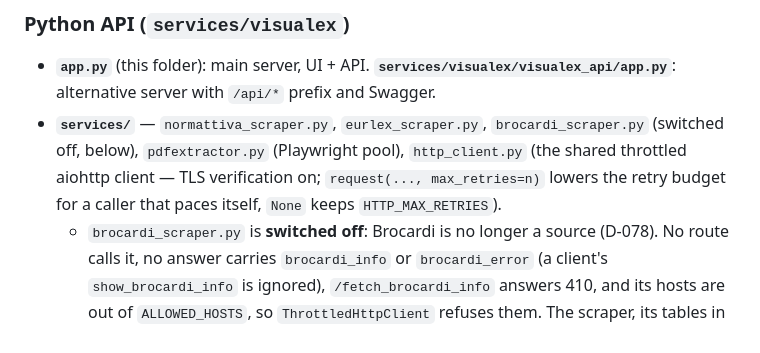
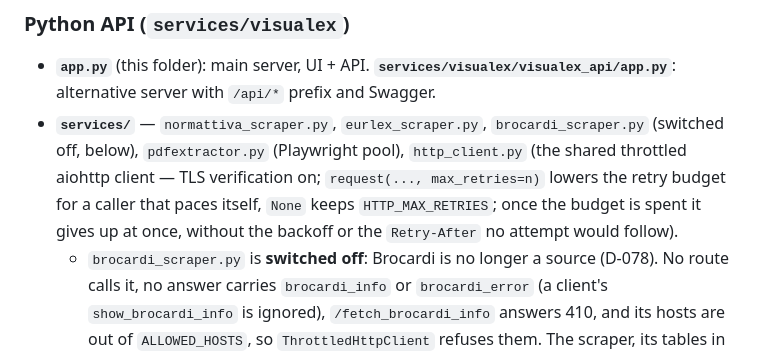
Before and after one commit to capazme/VisuaLexAPI, a Markdown page: services/visualex/CLAUDE.md, the part around the change. Drawn GitHub-style.

Commit message:
docs(visualex): the shared client gives up at once when its budget is spent
Co-Authored-By: Claude Opus 5.5 <noreply@anthropic.com>

```diff
--- a/services/visualex/CLAUDE.md
+++ b/services/visualex/CLAUDE.md
@@ -10,7 +10,8 @@ Loaded when Claude works in this folder; the root `CLAUDE.md` holds the reposito
   `brocardi_scraper.py` (switched off, below), `pdfextractor.py` (Playwright pool),
   `http_client.py` (the shared throttled aiohttp client — TLS verification on;
   `request(..., max_retries=n)` lowers the retry budget for a caller that paces
-  itself, `None` keeps `HTTP_MAX_RETRIES`).
+  itself, `None` keeps `HTTP_MAX_RETRIES`; once the budget is spent it gives up at once,
+  without the backoff or the `Retry-After` no attempt would follow).
   - `brocardi_scraper.py` is **switched off**: Brocardi is no longer a source
     (D-078). No route calls it, no answer carries `brocardi_info` or
     `brocardi_error` (a client's `show_brocardi_info` is ignored),
```
